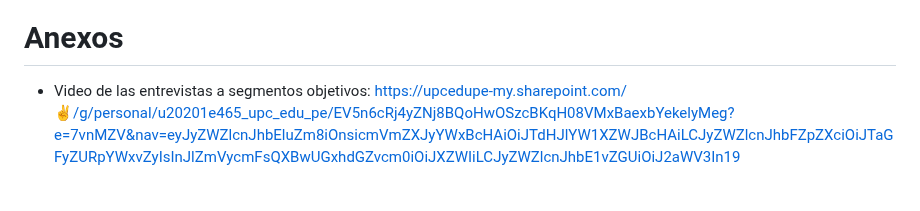
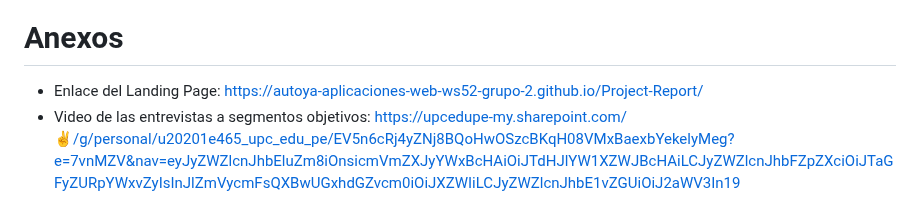
Before and after one commit to asjhanc/Project-Report, a Markdown page: README.md, the part around the change. Drawn GitHub-style.

Commit message:
Actualización de anexos
Anexos actualizados.

```diff
--- a/README.md
+++ b/README.md
@@ -1948,4 +1948,5 @@ Figma: [clic al link](https://www.figma.com/file/6r8jIOxrw6hVRB7F36QlH7/AUTOYA--
 
 # Anexos
 
+- Enlace del Landing Page: [https://autoya-aplicaciones-web-ws52-grupo-2.github.io/Project-Report/](https://autoya-aplicaciones-web-ws52-grupo-2.github.io/Project-Report/)
 - Video de las entrevistas a segmentos objetivos: [https://upcedupe-my.sharepoint.com/:v:/g/personal/u20201e465_upc_edu_pe/EV5n6cRj4yZNj8BQoHwOSzcBKqH08VMxBaexbYekelyMeg?e=7vnMZV&nav=eyJyZWZlcnJhbEluZm8iOnsicmVmZXJyYWxBcHAiOiJTdHJlYW1XZWJBcHAiLCJyZWZlcnJhbFZpZXciOiJTaGFyZURpYWxvZyIsInJlZmVycmFsQXBwUGxhdGZvcm0iOiJXZWIiLCJyZWZlcnJhbE1vZGUiOiJ2aWV3In19](https://upcedupe-my.sharepoint.com/:v:/g/personal/u20201e465_upc_edu_pe/EV5n6cRj4yZNj8BQoHwOSzcBKqH08VMxBaexbYekelyMeg?e=7vnMZV&nav=eyJyZWZlcnJhbEluZm8iOnsicmVmZXJyYWxBcHAiOiJTdHJlYW1XZWJBcHAiLCJyZWZlcnJhbFZpZXciOiJTaGFyZURpYWxvZyIsInJlZmVycmFsQXBwUGxhdGZvcm0iOiJXZWIiLCJyZWZlcnJhbE1vZGUiOiJ2aWV3In19)
```
